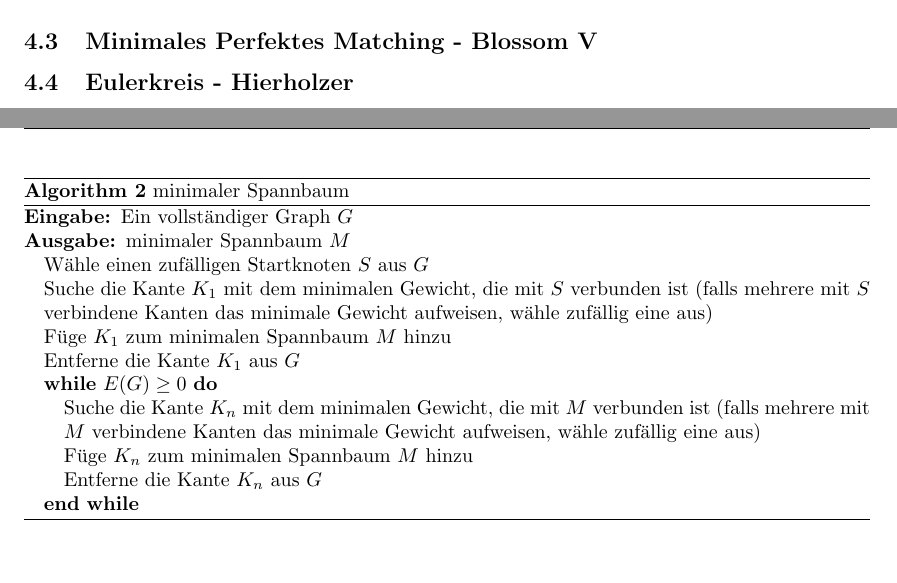
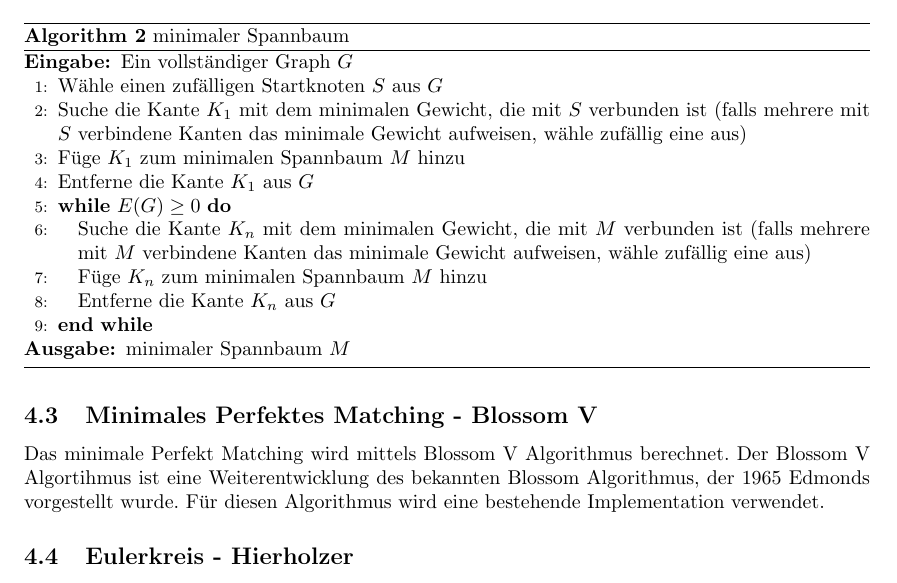
Before and after one commit to exul/semesterarbeit, a LaTeX document (docs/dokumentation.tex): two parts of pages 7 and 8 of 10 before the commit and part of page 8 of 11 after it, the two joined at a grey line, cut so that both start at the same text. Compiled offline with pdfLaTeX.

Commit message:
Better readable algorithm

```diff
--- a/docs/dokumentation.tex
+++ b/docs/dokumentation.tex
@@ -213,13 +213,12 @@ Auf dem als Eingabe erstellten vollständigen Graphen wird nun ein minimaler Spa
 Um den minimalen Spannbaum zu finden werden folgende Schritte abgearbeitet\footnote{vgl. \cite{cormen07} Seiten 574-577}:
 
 %TODO: Wie soll der Algorithmus beschrieben werden?
-\begin{algorithm}
+\begin{algorithm}[H]
 \renewcommand{\algorithmicrequire}{\textbf{Eingabe:}}
 \renewcommand{\algorithmicensure}{\textbf{Ausgabe:}}
 \caption{minimaler Spannbaum}
-\begin{algorithmic}
+\begin{algorithmic}[1]
 \REQUIRE Ein vollständiger Graph $G$
-\ENSURE minimaler Spannbaum $M$
     \STATE Wähle einen zufälligen Startknoten $S$ aus $G$
     \STATE Suche die Kante $K_1$ mit dem minimalen Gewicht, die mit $S$ verbunden ist (falls mehrere mit $S$ verbindene Kanten das minimale Gewicht aufweisen, wähle zufällig eine aus)
     \STATE Füge $K_1$ zum minimalen Spannbaum $M$ hinzu
@@ -230,10 +229,16 @@ Um den minimalen Spannbaum zu finden werden folgende Schritte abgearbeitet\footn
         \STATE Füge $K_n$ zum minimalen Spannbaum $M$ hinzu
         \STATE Entferne die Kante $K_n$ aus $G$
     \ENDWHILE
+\ENSURE minimaler Spannbaum $M$
 \end{algorithmic}
 \end{algorithm}
 
 \subsection{Minimales Perfektes Matching - Blossom V}
+%TODO: Genauer beschreiben
+Das minimale Perfekt Matching wird mittels Blossom V Algorithmus berechnet. Der Blossom V Algortihmus ist eine Weiterentwicklung des bekannten Blossom Algorithmus, der 1965 Edmonds vorgestellt wurde.
+Für diesen Algorithmus wird eine bestehende Implementation verwendet.
+
+
 \subsection{Eulerkreis - Hierholzer}
 \subsection{Kürzung Eulerkreis/Eulerpfad zu Hamiltonkreis/Hamiltonpfad}
 \newpage
```
